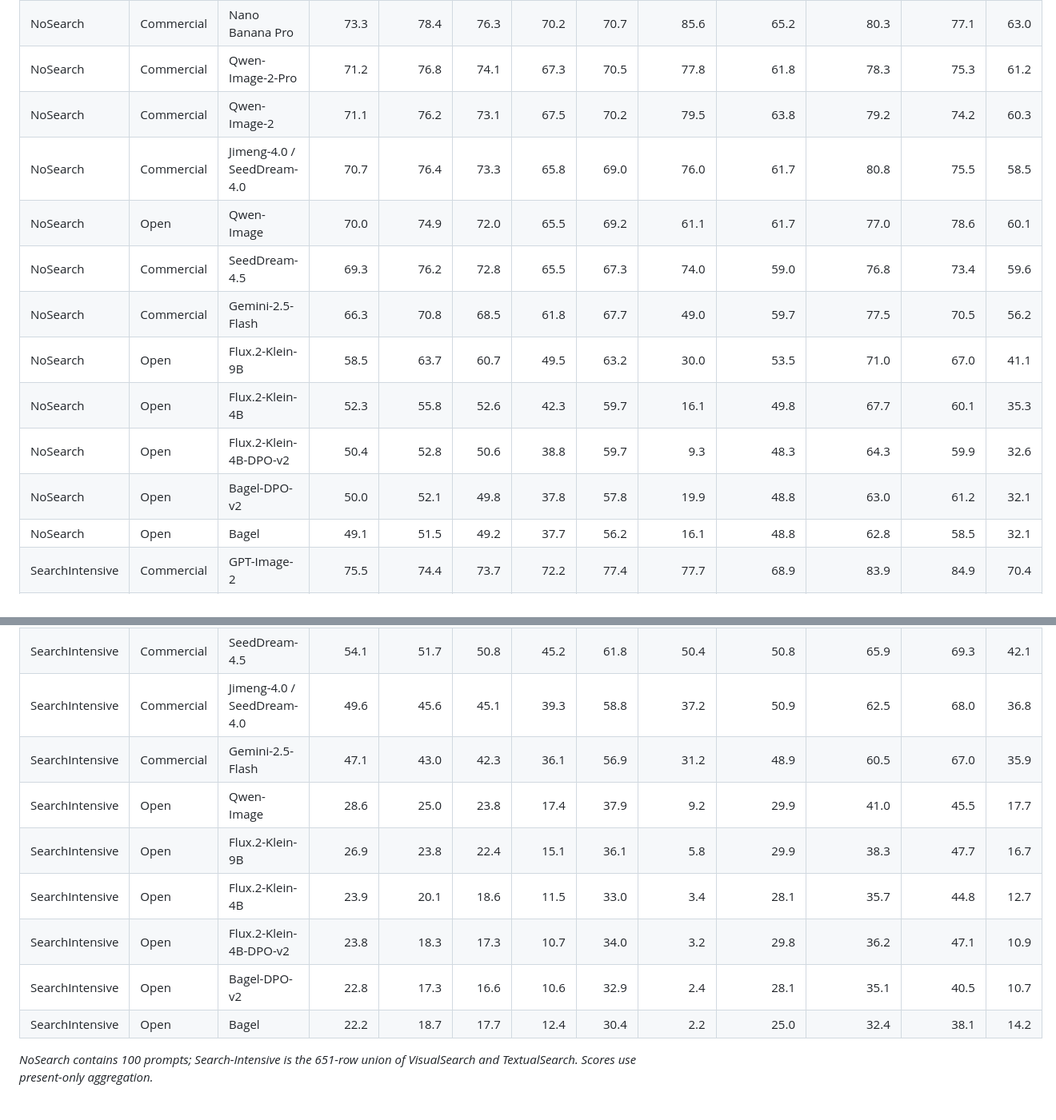
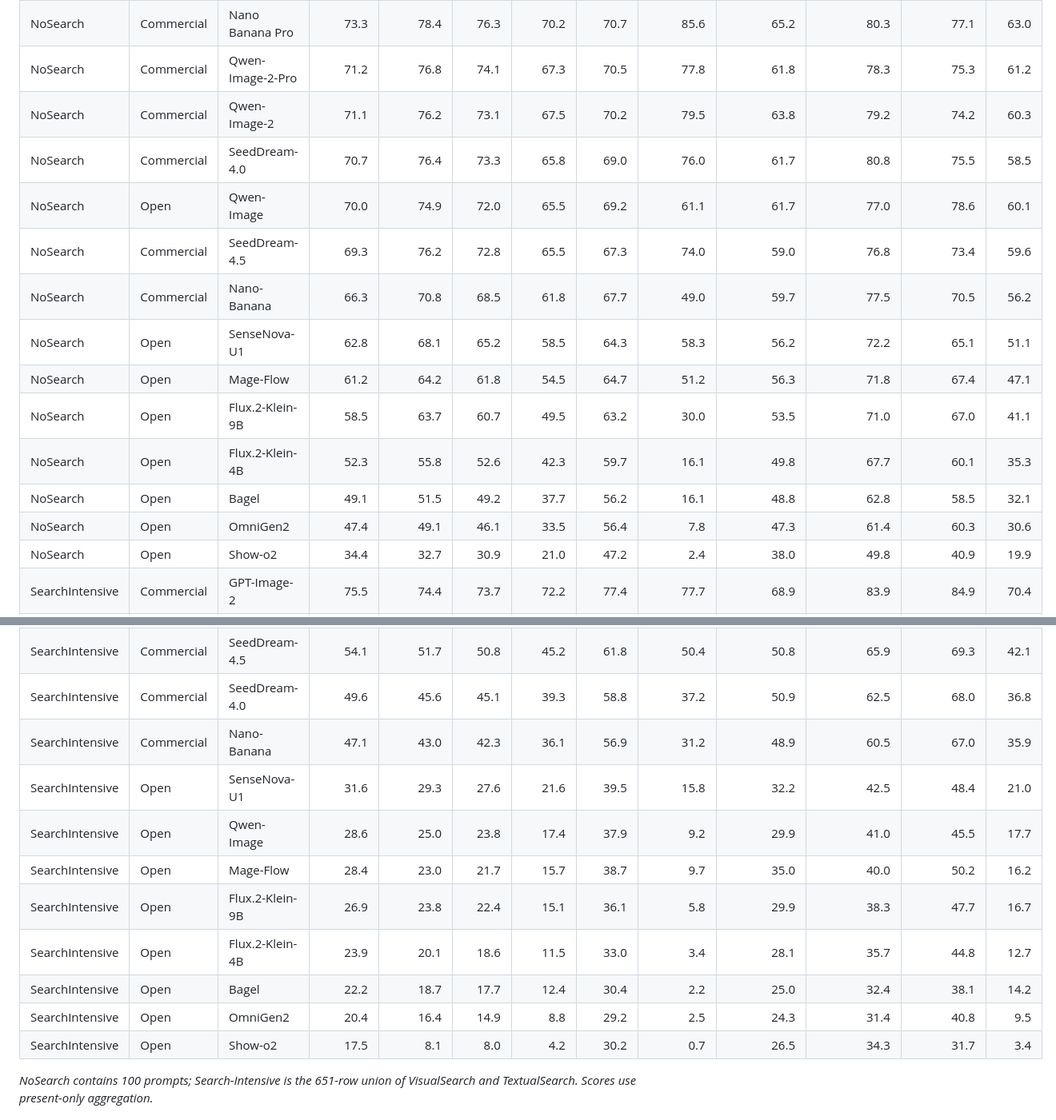
Before and after one commit to HaozheH3/SearchGen, a Markdown page: README.md, 2 parts joined by grey strips. Shown: that part at 80% size. GitHub-like rendering.

```diff
--- a/README.md
+++ b/README.md
@@ -91,15 +91,17 @@ Scores are reported on a 0–100 scale; higher is better. **Checklist**, **Rubri
 | NoSearch | Commercial | Nano Banana Pro | 73.3 | 78.4 | 76.3 | 70.2 | 70.7 | 85.6 | 65.2 | 80.3 | 77.1 | 63.0 |
 | NoSearch | Commercial | Qwen-Image-2-Pro | 71.2 | 76.8 | 74.1 | 67.3 | 70.5 | 77.8 | 61.8 | 78.3 | 75.3 | 61.2 |
 | NoSearch | Commercial | Qwen-Image-2 | 71.1 | 76.2 | 73.1 | 67.5 | 70.2 | 79.5 | 63.8 | 79.2 | 74.2 | 60.3 |
-| NoSearch | Commercial | Jimeng-4.0 / SeedDream-4.0 | 70.7 | 76.4 | 73.3 | 65.8 | 69.0 | 76.0 | 61.7 | 80.8 | 75.5 | 58.5 |
+| NoSearch | Commercial | SeedDream-4.0 | 70.7 | 76.4 | 73.3 | 65.8 | 69.0 | 76.0 | 61.7 | 80.8 | 75.5 | 58.5 |
 | NoSearch | Open | Qwen-Image | 70.0 | 74.9 | 72.0 | 65.5 | 69.2 | 61.1 | 61.7 | 77.0 | 78.6 | 60.1 |
 | NoSearch | Commercial | SeedDream-4.5 | 69.3 | 76.2 | 72.8 | 65.5 | 67.3 | 74.0 | 59.0 | 76.8 | 73.4 | 59.6 |
-| NoSearch | Commercial | Gemini-2.5-Flash | 66.3 | 70.8 | 68.5 | 61.8 | 67.7 | 49.0 | 59.7 | 77.5 | 70.5 | 56.2 |
+| NoSearch | Commercial | Nano-Banana | 66.3 | 70.8 | 68.5 | 61.8 | 67.7 | 49.0 | 59.7 | 77.5 | 70.5 | 56.2 |
+| NoSearch | Open | SenseNova-U1 | 62.8 | 68.1 | 65.2 | 58.5 | 64.3 | 58.3 | 56.2 | 72.2 | 65.1 | 51.1 |
+| NoSearch | Open | Mage-Flow | 61.2 | 64.2 | 61.8 | 54.5 | 64.7 | 51.2 | 56.3 | 71.8 | 67.4 | 47.1 |
 | NoSearch | Open | Flux.2-Klein-9B | 58.5 | 63.7 | 60.7 | 49.5 | 63.2 | 30.0 | 53.5 | 71.0 | 67.0 | 41.1 |
 | NoSearch | Open | Flux.2-Klein-4B | 52.3 | 55.8 | 52.6 | 42.3 | 59.7 | 16.1 | 49.8 | 67.7 | 60.1 | 35.3 |
-| NoSearch | Open | Flux.2-Klein-4B-DPO-v2 | 50.4 | 52.8 | 50.6 | 38.8 | 59.7 | 9.3 | 48.3 | 64.3 | 59.9 | 32.6 |
-| NoSearch | Open | Bagel-DPO-v2 | 50.0 | 52.1 | 49.8 | 37.8 | 57.8 | 19.9 | 48.8 | 63.0 | 61.2 | 32.1 |
 | NoSearch | Open | Bagel | 49.1 | 51.5 | 49.2 | 37.7 | 56.2 | 16.1 | 48.8 | 62.8 | 58.5 | 32.1 |
+| NoSearch | Open | OmniGen2 | 47.4 | 49.1 | 46.1 | 33.5 | 56.4 | 7.8 | 47.3 | 61.4 | 60.3 | 30.6 |
+| NoSearch | Open | Show-o2 | 34.4 | 32.7 | 30.9 | 21.0 | 47.2 | 2.4 | 38.0 | 49.8 | 40.9 | 19.9 |
 | SearchIntensive | Commercial | GPT-Image-2 | 75.5 | 74.4 | 73.7 | 72.2 | 77.4 | 77.7 | 68.9 | 83.9 | 84.9 | 70.4 |
 | SearchIntensive | Commercial | Qwen-Image-3-Max | 67.6 | 65.8 | 65.3 | 62.8 | 71.1 | 67.9 | 62.3 | 77.0 | 78.6 | 59.6 |
 | SearchIntensive | Commercial | Grok-Imagine-Image | 66.7 | 65.9 | 64.6 | 62.8 | 69.5 | 65.7 | 61.7 | 75.6 | 77.8 | 59.7 |
@@ -107,14 +109,16 @@ Scores are reported on a 0–100 scale; higher is better. **Checklist**, **Rubri
 | SearchIntensive | Commercial | Qwen-Image-2-Pro | 57.5 | 53.9 | 53.1 | 48.3 | 65.3 | 55.1 | 57.3 | 68.9 | 72.8 | 46.8 |
 | SearchIntensive | Commercial | Qwen-Image-2 | 54.1 | 49.9 | 49.6 | 44.1 | 62.5 | 50.1 | 54.3 | 66.2 | 71.4 | 42.0 |
 | SearchIntensive | Commercial | SeedDream-4.5 | 54.1 | 51.7 | 50.8 | 45.2 | 61.8 | 50.4 | 50.8 | 65.9 | 69.3 | 42.1 |
-| SearchIntensive | Commercial | Jimeng-4.0 / SeedDream-4.0 | 49.6 | 45.6 | 45.1 | 39.3 | 58.8 | 37.2 | 50.9 | 62.5 | 68.0 | 36.8 |
-| SearchIntensive | Commercial | Gemini-2.5-Flash | 47.1 | 43.0 | 42.3 | 36.1 | 56.9 | 31.2 | 48.9 | 60.5 | 67.0 | 35.9 |
+| SearchIntensive | Commercial | SeedDream-4.0 | 49.6 | 45.6 | 45.1 | 39.3 | 58.8 | 37.2 | 50.9 | 62.5 | 68.0 | 36.8 |
+| SearchIntensive | Commercial | Nano-Banana | 47.1 | 43.0 | 42.3 | 36.1 | 56.9 | 31.2 | 48.9 | 60.5 | 67.0 | 35.9 |
+| SearchIntensive | Open | SenseNova-U1 | 31.6 | 29.3 | 27.6 | 21.6 | 39.5 | 15.8 | 32.2 | 42.5 | 48.4 | 21.0 |
 | SearchIntensive | Open | Qwen-Image | 28.6 | 25.0 | 23.8 | 17.4 | 37.9 | 9.2 | 29.9 | 41.0 | 45.5 | 17.7 |
+| SearchIntensive | Open | Mage-Flow | 28.4 | 23.0 | 21.7 | 15.7 | 38.7 | 9.7 | 35.0 | 40.0 | 50.2 | 16.2 |
 | SearchIntensive | Open | Flux.2-Klein-9B | 26.9 | 23.8 | 22.4 | 15.1 | 36.1 | 5.8 | 29.9 | 38.3 | 47.7 | 16.7 |
 | SearchIntensive | Open | Flux.2-Klein-4B | 23.9 | 20.1 | 18.6 | 11.5 | 33.0 | 3.4 | 28.1 | 35.7 | 44.8 | 12.7 |
-| SearchIntensive | Open | Flux.2-Klein-4B-DPO-v2 | 23.8 | 18.3 | 17.3 | 10.7 | 34.0 | 3.2 | 29.8 | 36.2 | 47.1 | 10.9 |
-| SearchIntensive | Open | Bagel-DPO-v2 | 22.8 | 17.3 | 16.6 | 10.6 | 32.9 | 2.4 | 28.1 | 35.1 | 40.5 | 10.7 |
 | SearchIntensive | Open | Bagel | 22.2 | 18.7 | 17.7 | 12.4 | 30.4 | 2.2 | 25.0 | 32.4 | 38.1 | 14.2 |
+| SearchIntensive | Open | OmniGen2 | 20.4 | 16.4 | 14.9 | 8.8 | 29.2 | 2.5 | 24.3 | 31.4 | 40.8 | 9.5 |
+| SearchIntensive | Open | Show-o2 | 17.5 | 8.1 | 8.0 | 4.2 | 30.2 | 0.7 | 26.5 | 34.3 | 31.7 | 3.4 |
 
 *NoSearch contains 100 prompts; Search-Intensive is the 651-row union of VisualSearch and TextualSearch. Scores use present-only aggregation.*
 
```
Also changed, not shown: other parts of README.md (+6 -6 lines), assets/readme/b1.png, assets/readme/searchgenbench_arena_style.png.
